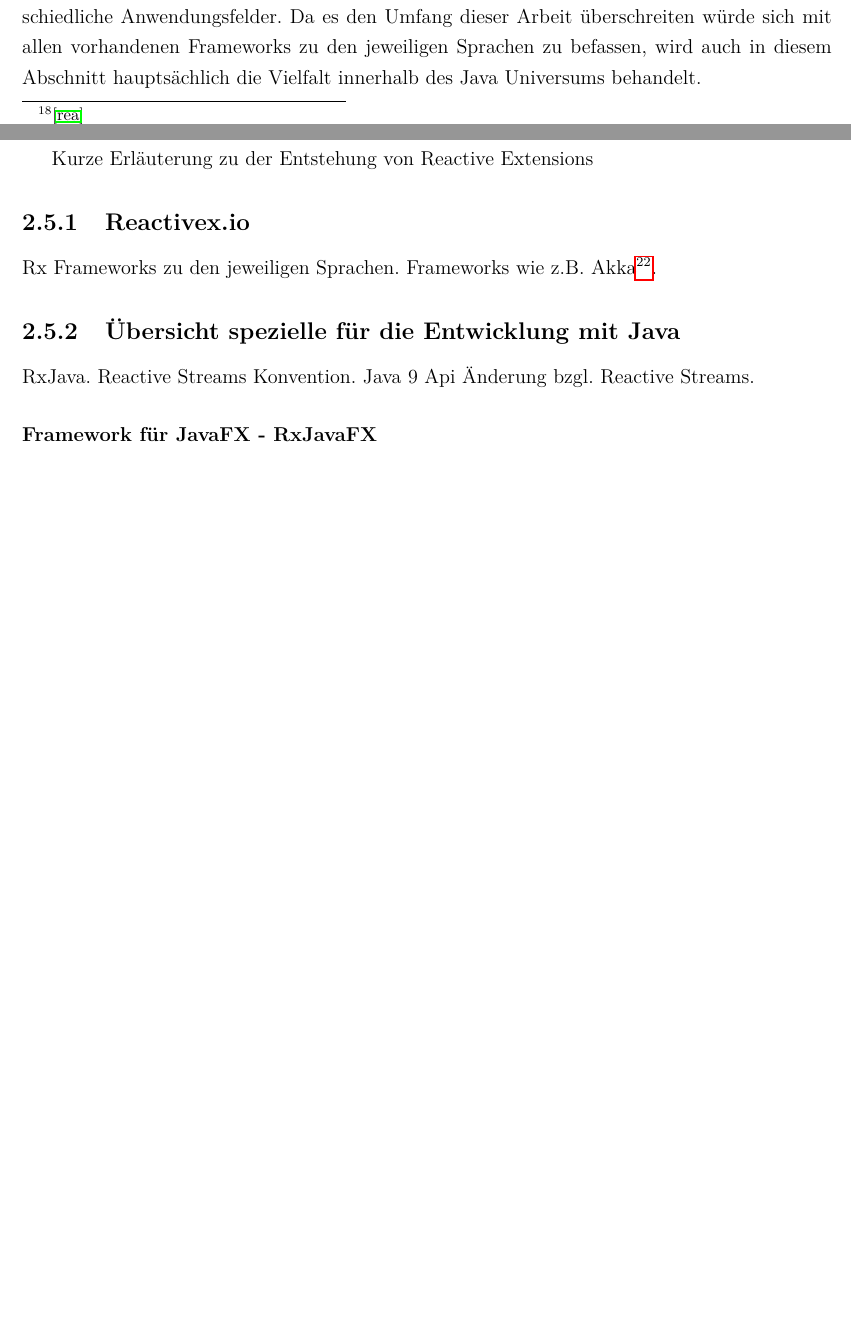
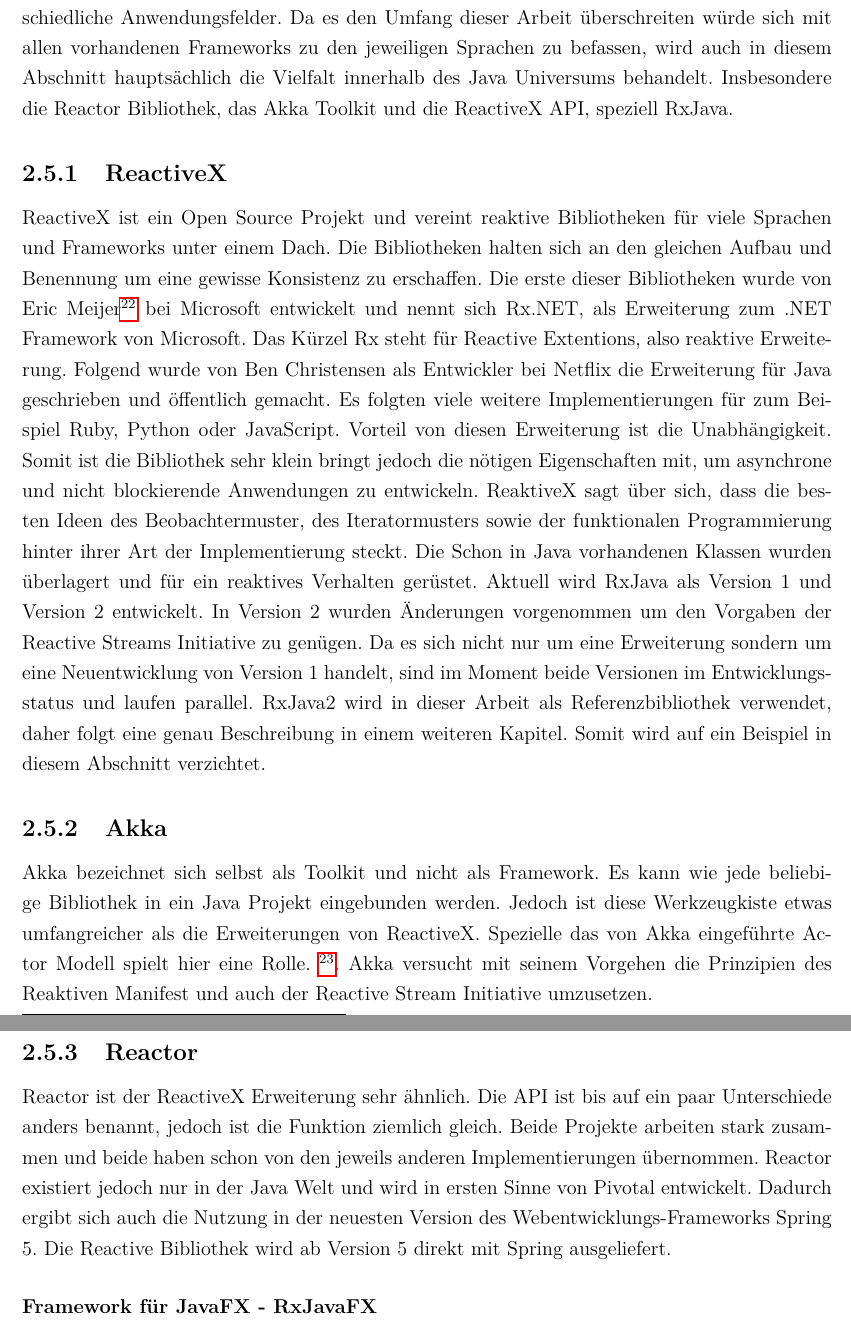
Before and after one commit to fx42/thesis, a LaTeX thesis (Tex/Hauptdokument.tex, which reads Tex/Kapitel/was_ist_reactive_programming.tex): two parts of pages 12 and 13 of 21 before the commit and two parts of pages 13 and 14 of 22 after it, joined at a grey line, cut so that both start at the same text, the shorter picture padded with empty space. Compiled offline with pdfLaTeX.

Commit message:
added framework descriptions

```diff
--- a/Tex/Kapitel/was_ist_reactive_programming.tex
+++ b/Tex/Kapitel/was_ist_reactive_programming.tex
@@ -36,15 +36,16 @@
 \subsection{Überdruck - Back pressure}
 Man nehme an, zwei Datenströme stehen in Verbindung zueinander. Die Bearbeitung der einzelnen Ströme finden asynchron und parallel statt, so wie es bei der reaktiven Programmierung beabsichtigt wird. Der eine Datenstrom führt nun eine kurze Überprüfung durch der zweite führt eine Berechnung durch. Nach der Berechnung soll eine Verknüpfung mit dem nächsten Objekt des ersten Streams stattfinden, jedoch ist die Überprüfung doppelt so schnell. Dadurch entsteht ein Rückstau innerhalb des ersten Datenstroms. Dieses theoretische Beispiel zeigt, dass es bei der Arbeit mit vielen asynchronen und parallelen Operationen als sehr wichtig gilt, jede Interaktion zwischen zweier solcher Programmelemente genau zu kalkulieren. Findet dies nicht statt, kann zum Beispiel ein hoher Ressourcenverbrauch oder ein Programmabsturz die Folge sein.
 \section{Reaktive Datenströme - Reactive Streams}
-Festhalten lässt sich somit, dass die Verarbeitung von asynchronen, parallelen Datenströmen die Reaktivität generiert. Nach dem anfangs erwähnten Beobachtermuster werden die Ströme zum Beobachteten und die Daten werden den Beobachtern publiziert. In der Java Welt wurde die Initiative der \textit{Reactive Streams}\footnote{\cite{reactivestreams}} geschaffen, um einen Standard für die Verarbeitung von asynchroner Datenstromverarbeitung mit nicht blockierendem Überdruck zu etablieren. Das zu bewältigenden Problem ist die unterschiedliche Implementierung der bereits existierenden reaktiven Frameworks. Somit soll eine Kompatibilität von reaktiven Komponenten untereinander gesichert werden, auch wenn besagte Komponenten auf unterschiedliche Frameworks basieren. Viele Entwicklerteams von reaktiven Frameworks haben sich mittlerweile dieser Initiative angeschlossen und die Schnittstellen soweit angepasst, dass diese Kompatibilität gewährleistet werden kann\footnote{\cite{rs.implementations}}. Mit Java 9 wird in der sogenannten \textit{Flow API}\footnote{\cite{fl.apidoc}} eine Implementierung nach den \textit{Reactive Streams}-Kriterien geliefert. Ein Beispiel wird von der Java-Community bereits zur Verfügung gestellt\footnote{\cite{flowex}}.
+Festhalten lässt sich somit, dass die Verarbeitung von asynchronen, parallelen Datenströmen die Reaktivität generiert. Nach dem anfangs erwähnten Beobachtermuster werden die Ströme zum Beobachteten und die Daten werden den Beobachtern publiziert. In der Java Welt wurde die Initiative der \textit{Reactive Streams}\footnote{\cite{reactivestreams}} geschaffen, um einen Standard für die Verarbeitung von asynchroner Datenstromverarbeitung mit nicht blockierendem Überdruck zu etablieren. Das zu bewältigenden Problem ist die unterschiedliche Implementierung der bereits existierenden reaktiven Frameworks. Somit soll eine Kompatibilität von reaktiven Komponenten untereinander gesichert werden, auch wenn besagte Komponenten auf unterschiedliche Frameworks basieren. Viele Entwicklerteams von reaktiven Frameworks haben sich mittlerweile dieser Initiative angeschlossen und die Schnittstellen soweit angepasst, dass diese Kompatibilität gewährleistet werden kann\footnote{\cite{rs.implementations}}. Einige der hier aufgeführten Frameworks werden in folgendem Abschnitt noch genauer beschrieben. Mit Java 9 wird in der sogenannten \textit{Flow API}\footnote{\cite{fl.apidoc}} eine Implementierung nach den \textit{Reactive Streams}-Kriterien geliefert. Ein Anwendungsbeispiel wird von der offiziellen Java-Community bereits zur Verfügung gestellt\footnote{\cite{flowex}}.
 \section{Überblick über bekannte Frameworks und ihre Eigenschaften}
-Die Welt der Softwareentwicklung bietet viele unterschiedliche Programmiersprachen für unterschiedliche Anwendungsfelder. Da es den Umfang dieser Arbeit überschreiten würde sich mit allen vorhandenen Frameworks zu den jeweiligen Sprachen zu befassen, wird auch in diesem Abschnitt hauptsächlich die Vielfalt innerhalb des Java Universums behandelt.
+Die Welt der Softwareentwicklung bietet viele unterschiedliche Programmiersprachen für unterschiedliche Anwendungsfelder. Da es den Umfang dieser Arbeit überschreiten würde sich mit allen vorhandenen Frameworks zu den jeweiligen Sprachen zu befassen, wird auch in diesem Abschnitt hauptsächlich die Vielfalt innerhalb des Java Universums behandelt. Insbesondere die Reactor Bibliothek, das Akka Toolkit und die ReactiveX API, speziell RxJava.
 
-Kurze Erläuterung zu der Entstehung von Reactive Extensions
-\subsection{Reactivex.io}
-Rx Frameworks zu den jeweiligen Sprachen. Frameworks wie z.B. Akka\footnote{\cite{Karnok.2016}}.
-\subsection{Übersicht spezielle für die Entwicklung mit Java}
-RxJava. Reactive Streams Konvention. Java 9 Api Änderung bzgl. Reactive Streams.
+\subsection{ReactiveX}
+ReactiveX ist ein Open Source Projekt und vereint reaktive Bibliotheken für viele Sprachen und Frameworks unter einem Dach. Die Bibliotheken halten sich an den gleichen Aufbau und Benennung um eine gewisse Konsistenz zu erschaffen. Die erste dieser Bibliotheken wurde von Eric Meijer\footnote{Erik Meijer linken als initiator von rx} bei Microsoft entwickelt und nennt sich Rx.NET, als Erweiterung zum .NET Framework von Microsoft. Das Kürzel Rx steht für Reactive Extentions, also reaktive Erweiterung. Folgend wurde von Ben Christensen als Entwickler bei Netflix die Erweiterung für Java geschrieben und öffentlich gemacht. Es folgten viele weitere Implementierungen für zum Beispiel Ruby, Python oder JavaScript. Vorteil von diesen Erweiterung ist die Unabhängigkeit. Somit ist die Bibliothek sehr klein bringt jedoch die nötigen Eigenschaften mit, um asynchrone und nicht blockierende Anwendungen zu entwickeln. ReaktiveX sagt über sich, dass die besten Ideen des Beobachtermuster, des Iteratormusters sowie der funktionalen Programmierung hinter ihrer Art der Implementierung steckt. Die Schon in Java vorhandenen Klassen wurden überlagert und für ein reaktives Verhalten gerüstet. Aktuell wird RxJava als Version 1 und Version 2 entwickelt. In Version 2 wurden Änderungen vorgenommen um den Vorgaben der Reactive Streams Initiative zu genügen. Da es sich nicht nur um eine Erweiterung sondern um eine Neuentwicklung von Version 1 handelt, sind im Moment beide Versionen im Entwicklungsstatus und laufen parallel. RxJava2 wird in dieser Arbeit als Referenzbibliothek verwendet, daher folgt eine genau Beschreibung in einem weiteren Kapitel. Somit wird auf ein Beispiel in diesem Abschnitt verzichtet.
+\subsection{Akka}
+Akka bezeichnet sich selbst als Toolkit und nicht als Framework. Es kann wie jede beliebige Bibliothek in ein Java Projekt eingebunden werden. Jedoch ist diese Werkzeugkiste etwas umfangreicher als die Erweiterungen von ReactiveX. Spezielle das von Akka eingeführte Actor Modell spielt hier eine Rolle. \footnote{Beschreibung actor Modell, am besten mit Code beispiel}. Akka versucht mit seinem Vorgehen die Prinzipien des Reaktiven Manifest und auch der Reactive Stream Initiative umzusetzen.
+\subsection{Reactor}
+Reactor ist der ReactiveX Erweiterung sehr ähnlich. Die API ist bis auf ein paar Unterschiede anders benannt, jedoch ist die Funktion ziemlich gleich. Beide Projekte arbeiten stark zusammen und beide haben schon von den jeweils anderen Implementierungen übernommen. Reactor existiert jedoch nur in der Java Welt und wird in ersten Sinne von Pivotal entwickelt. Dadurch ergibt sich auch die Nutzung in der neuesten Version des Webentwicklungs-Frameworks Spring 5. Die Reactive Bibliothek wird ab Version 5 direkt mit Spring ausgeliefert.
 \subsubsection{Framework für JavaFX - RxJavaFX}
 Einführung und Eigenschaften erläutern
 \section{Testen von reaktivem Code mit dem JUnit Framework}
```
Also changed, not shown: Tex/Kapitel/was_ist_reactive_programming.tex (2 more changed lines).
